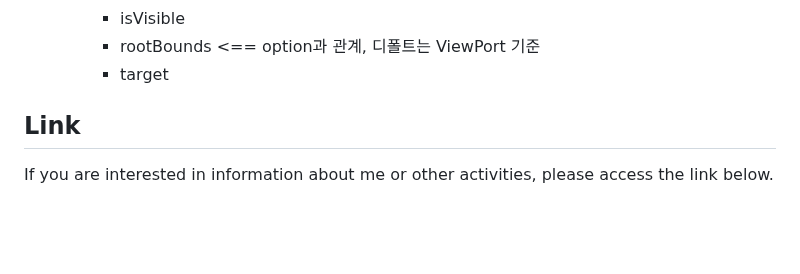
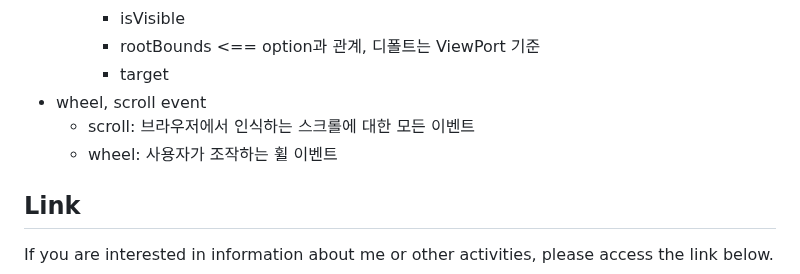
Before and after one commit to aidenkoog/awesome-programming-practice, a Markdown page: note/README.md, the part around the change. Drawn GitHub-style; blank space fills up the shorter version.

Commit message:
[Feature] Update study note

```diff
--- a/note/README.md
+++ b/note/README.md
@@ -591,6 +591,9 @@
     - isVisible
     - rootBounds <== option과 관계, 디폴트는 ViewPort 기준
     - target
+- wheel, scroll event
+  - scroll: 브라우저에서 인식하는 스크롤에 대한 모든 이벤트
+  - wheel: 사용자가 조작하는 휠 이벤트
 
 ## Link
 
```
